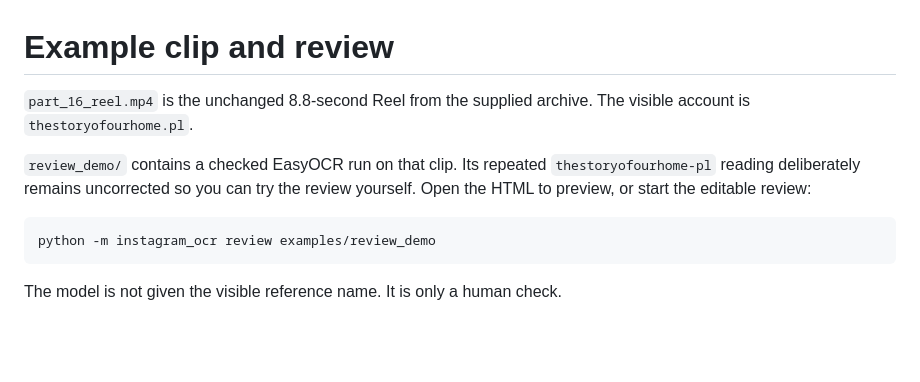
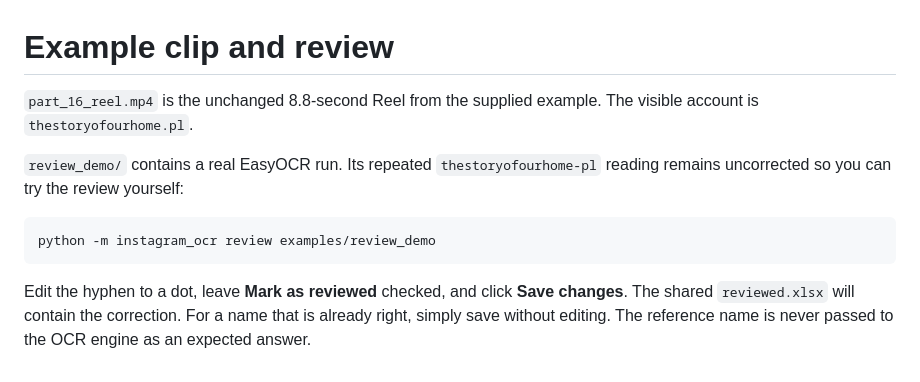
Before and after one commit to econvaibhav/IG-TK-AccNames-OCR, a Markdown page: examples/README.md, the part around the change. GitHub-like rendering; blank space fills up the shorter version.

````diff
--- a/examples/README.md
+++ b/examples/README.md
@@ -1,14 +1,16 @@
 # Example clip and review
 
-`part_16_reel.mp4` is the unchanged 8.8-second Reel from the supplied archive.
+`part_16_reel.mp4` is the unchanged 8.8-second Reel from the supplied example.
 The visible account is `thestoryofourhome.pl`.
 
-`review_demo/` contains a checked EasyOCR run on that clip. Its repeated
-`thestoryofourhome-pl` reading deliberately remains uncorrected so you can try
-the review yourself. Open the HTML to preview, or start the editable review:
+`review_demo/` contains a real EasyOCR run. Its repeated `thestoryofourhome-pl`
+reading remains uncorrected so you can try the review yourself:
 
 ```bash
 python -m instagram_ocr review examples/review_demo
 ```
 
-The model is not given the visible reference name. It is only a human check.
+Edit the hyphen to a dot, leave **Mark as reviewed** checked, and click **Save
+changes**. The shared `reviewed.xlsx` will contain the correction. For a name
+that is already right, simply save without editing. The reference name is never
+passed to the OCR engine as an expected answer.
````
Also changed, not shown: visuals/ROI_01_profile_search.png (added), visuals/ROI_02_account_crop.png (added), visuals/ROI_03_account_text.png (added), 6 other files.
